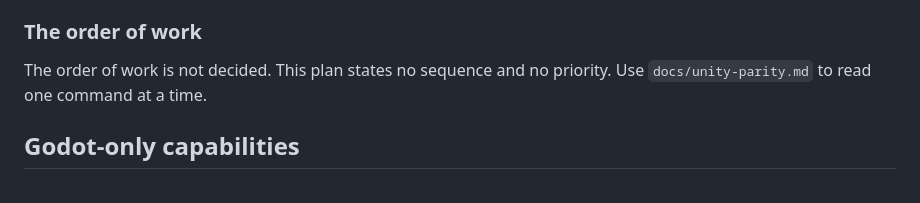
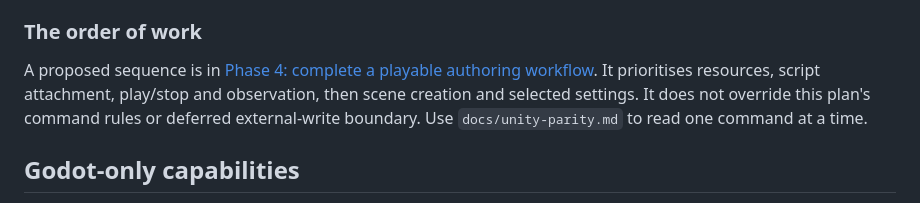
Before and after one commit to indie-hub/godot-cli, a Markdown page: PLAN.md, the part around the change. Drawn GitHub-style.

```diff
--- a/PLAN.md
+++ b/PLAN.md
@@ -234,7 +234,7 @@ Four of them are covered by a built command. `delete_gameobject` is covered by `
 
 ### The order of work
 
-The order of work is not decided. This plan states no sequence and no priority. Use `docs/unity-parity.md` to read one command at a time.
+A proposed sequence is in [Phase 4: complete a playable authoring workflow](docs/phase-4.md). It prioritises resources, script attachment, play/stop and observation, then scene creation and selected settings. It does not override this plan's command rules or deferred external-write boundary. Use `docs/unity-parity.md` to read one command at a time.
 
 ## Godot-only capabilities
 
```
Also changed, not shown: docs/phase-4.md (added, +58 -0 lines).
